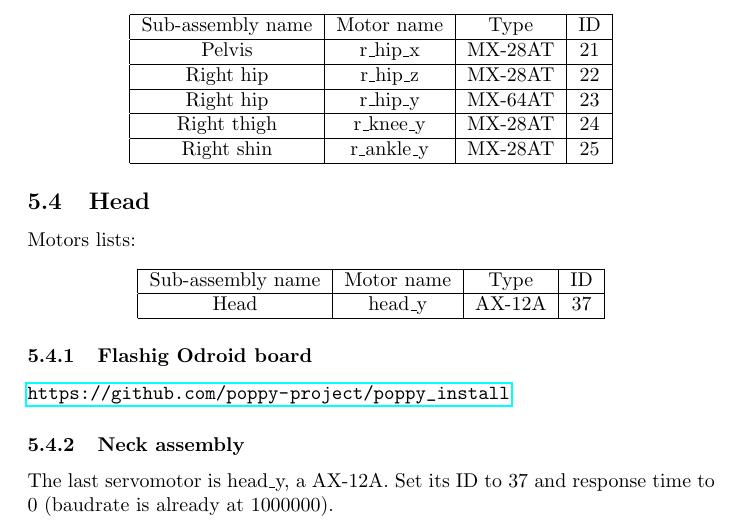
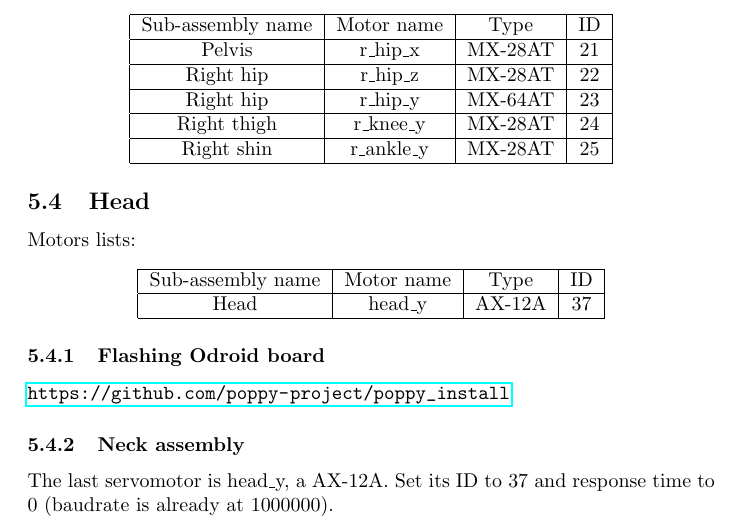
Before and after one commit to poppy-project/poppy-humanoid, a LaTeX document (assemblyGuide/assemblyGuide.tex): part of page 13 of 16, cut so that both start at the same text. Compiled offline with pdfLaTeX.

Commit message:
removed a typo

```diff
--- a/assemblyGuide/assemblyGuide.tex
+++ b/assemblyGuide/assemblyGuide.tex
@@ -367,7 +367,7 @@ Head & head\_y & AX-12A & 37 \\
 \end{tabular}
 \end{center}
 
-\subsubsection{Flashig Odroid board}
+\subsubsection{Flashing Odroid board}
 
 \url{https://github.com/poppy-project/poppy_install}
 
```
